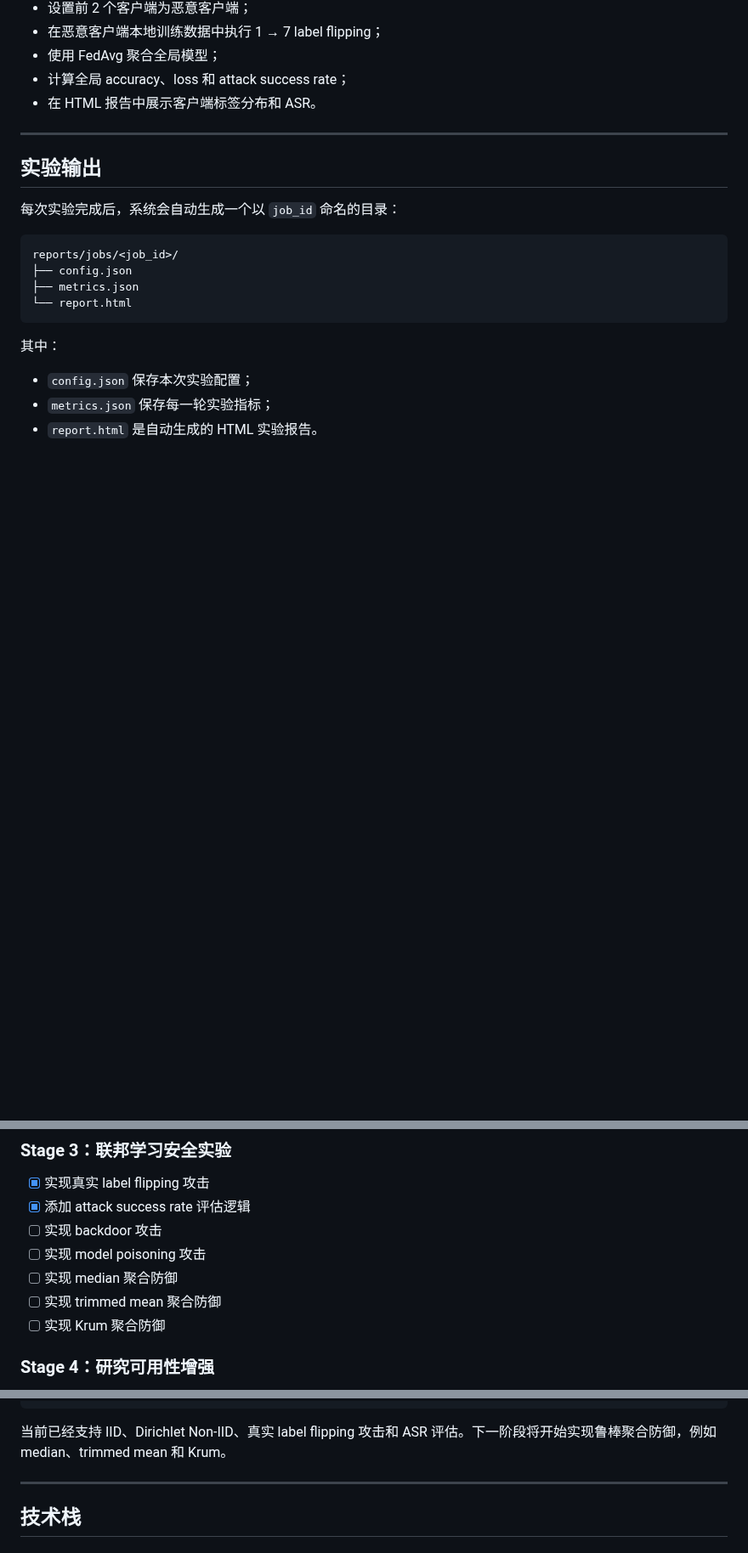
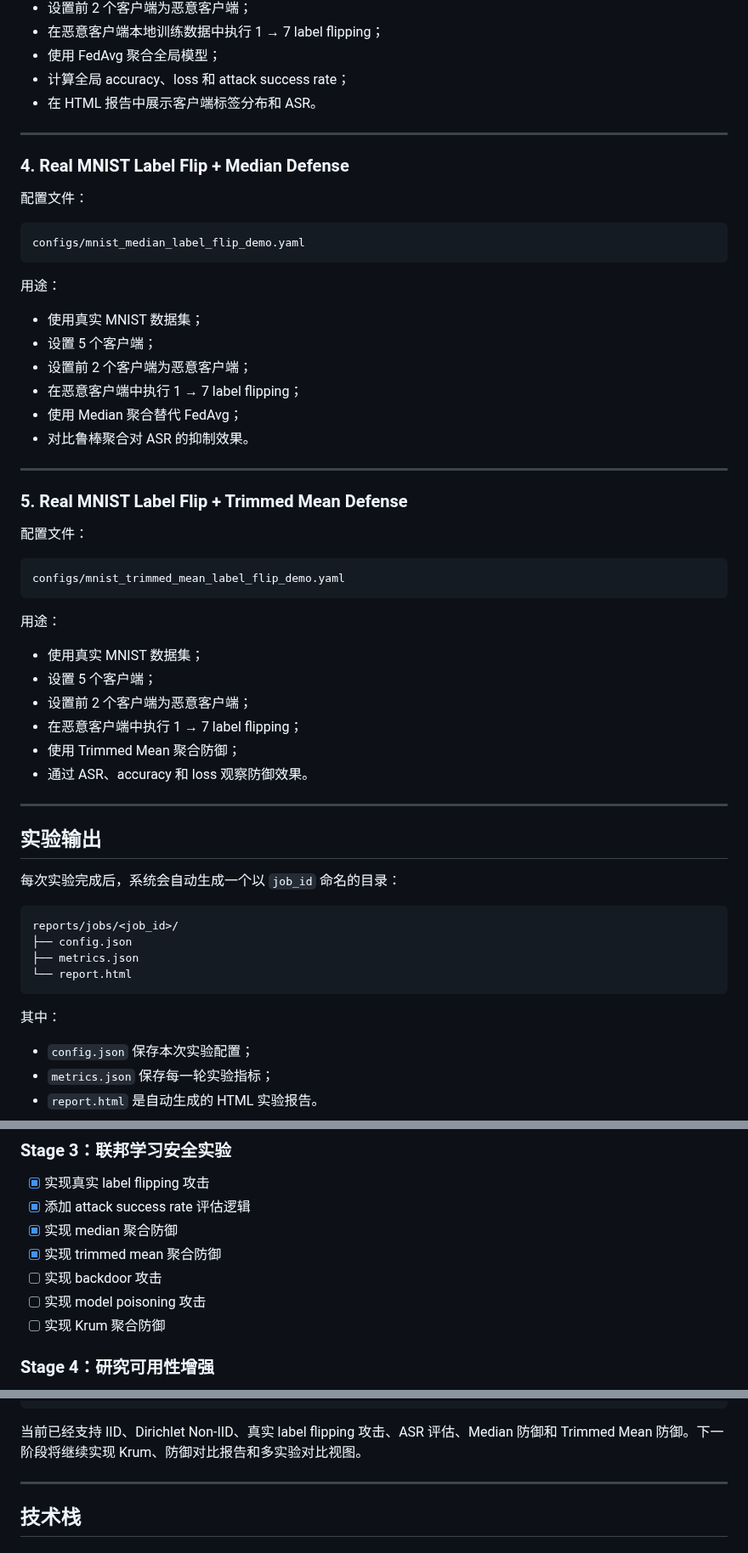
Before and after one commit to Calvin1989/FedGuardLab, a Markdown page: README.md, 3 parts joined by grey strips. Shown at 85% size. Rendered like a GitHub page; blank space fills up the shorter version.

Commit message:
Update README for robust aggregation defenses

````diff
--- a/README.md
+++ b/README.md
@@ -221,6 +221,44 @@ configs/mnist_fedavg_label_flip_demo.yaml
 
 ---
 
+### 4. Real MNIST Label Flip + Median Defense
+
+配置文件：
+
+```text
+configs/mnist_median_label_flip_demo.yaml
+```
+
+用途：
+
+- 使用真实 MNIST 数据集；
+- 设置 5 个客户端；
+- 设置前 2 个客户端为恶意客户端；
+- 在恶意客户端中执行 1 → 7 label flipping；
+- 使用 Median 聚合替代 FedAvg；
+- 对比鲁棒聚合对 ASR 的抑制效果。
+
+---
+
+### 5. Real MNIST Label Flip + Trimmed Mean Defense
+
+配置文件：
+
+```text
+configs/mnist_trimmed_mean_label_flip_demo.yaml
+```
+
+用途：
+
+- 使用真实 MNIST 数据集；
+- 设置 5 个客户端；
+- 设置前 2 个客户端为恶意客户端；
+- 在恶意客户端中执行 1 → 7 label flipping；
+- 使用 Trimmed Mean 聚合防御；
+- 通过 ASR、accuracy 和 loss 观察防御效果。
+
+---
+
 ## 实验输出
 
 每次实验完成后，系统会自动生成一个以 `job_id` 命名的目录：
@@ -367,10 +405,10 @@ metrics:
 
 - [x] 实现真实 label flipping 攻击
 - [x] 添加 attack success rate 评估逻辑
+- [x] 实现 median 聚合防御
+- [x] 实现 trimmed mean 聚合防御
 - [ ] 实现 backdoor 攻击
 - [ ] 实现 model poisoning 攻击
-- [ ] 实现 median 聚合防御
-- [ ] 实现 trimmed mean 聚合防御
 - [ ] 实现 Krum 聚合防御
 
 ### Stage 4：研究可用性增强
@@ -426,7 +464,7 @@ WebSocket 实时推送指标
 浏览器打开报告
 ```
 
-当前已经支持 IID、Dirichlet Non-IID、真实 label flipping 攻击和 ASR 评估。下一阶段将开始实现鲁棒聚合防御，例如 median、trimmed mean 和 Krum。
+当前已经支持 IID、Dirichlet Non-IID、真实 label flipping 攻击、ASR 评估、Median 防御和 Trimmed Mean 防御。下一阶段将继续实现 Krum、防御对比报告和多实验对比视图。
 
 ---
 
````
